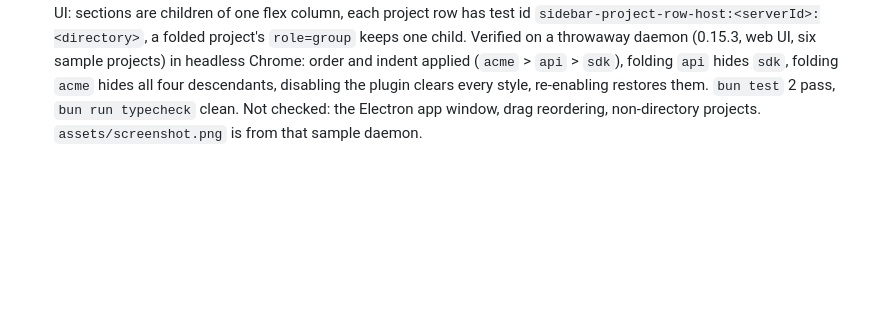
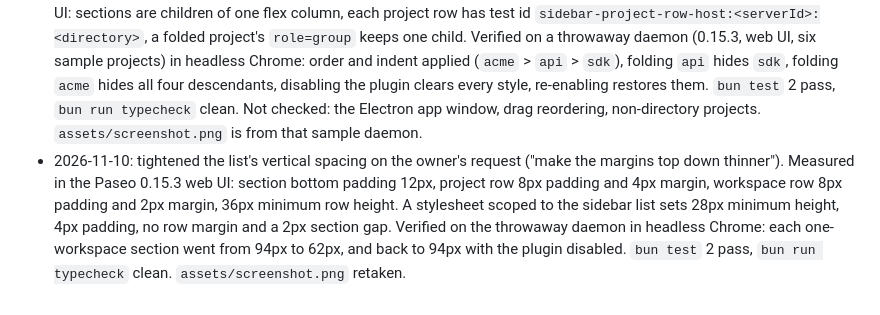
Before and after one commit to maci0/paseo-nested-workspaces, a Markdown page: docs/provenance.md, the part around the change. Rendered like a GitHub page; blank space fills up the shorter version.

```diff
--- a/docs/provenance.md
+++ b/docs/provenance.md
@@ -4,3 +4,4 @@ Append-only ledger of changes to this plugin.
 
 - 2026-11-10: initial plugin. Nesting rule copied from the DeepSeek harness workspace browser (`owningParentFolder` in `@deepseek-ai/dsh-client-ui-workspace` 0.2.2, nearest strict directory ancestor, case-sensitive). Rendered as a plugin screen because `addSidebarView` is on Paseo main (commit a449271d, 2026-11-07) but absent from the 0.15.4 SDK on npm. Verified: `bun test` (2 pass), `bun run typecheck` clean, `paseo plugin install` on daemon 0.15.3 reports `running`. Requested by the repository owner.
 - 2026-11-10: replaced the separate tree screen with in-place nesting of the built-in sidebar list, on the owner's request ("should integrate into the existing workspace list, not a new page"). Sidebar structure read from the Paseo 0.15.3 web UI: sections are children of one flex column, each project row has test id `sidebar-project-row-host:<serverId>:<directory>`, a folded project's `role=group` keeps one child. Verified on a throwaway daemon (0.15.3, web UI, six sample projects) in headless Chrome: order and indent applied (`acme` > `api` > `sdk`), folding `api` hides `sdk`, folding `acme` hides all four descendants, disabling the plugin clears every style, re-enabling restores them. `bun test` 2 pass, `bun run typecheck` clean. Not checked: the Electron app window, drag reordering, non-directory projects. `assets/screenshot.png` is from that sample daemon.
+- 2026-11-10: tightened the list's vertical spacing on the owner's request ("make the margins top down thinner"). Measured in the Paseo 0.15.3 web UI: section bottom padding 12px, project row 8px padding and 4px margin, workspace row 8px padding and 2px margin, 36px minimum row height. A stylesheet scoped to the sidebar list sets 28px minimum height, 4px padding, no row margin and a 2px section gap. Verified on the throwaway daemon in headless Chrome: each one-workspace section went from 94px to 62px, and back to 94px with the plugin disabled. `bun test` 2 pass, `bun run typecheck` clean. `assets/screenshot.png` retaken.
```
Also changed, not shown: OVERVIEW.md (+1 -1 lines), README.md (+1 -1 lines), assets/screenshot.png, 2 other files.
